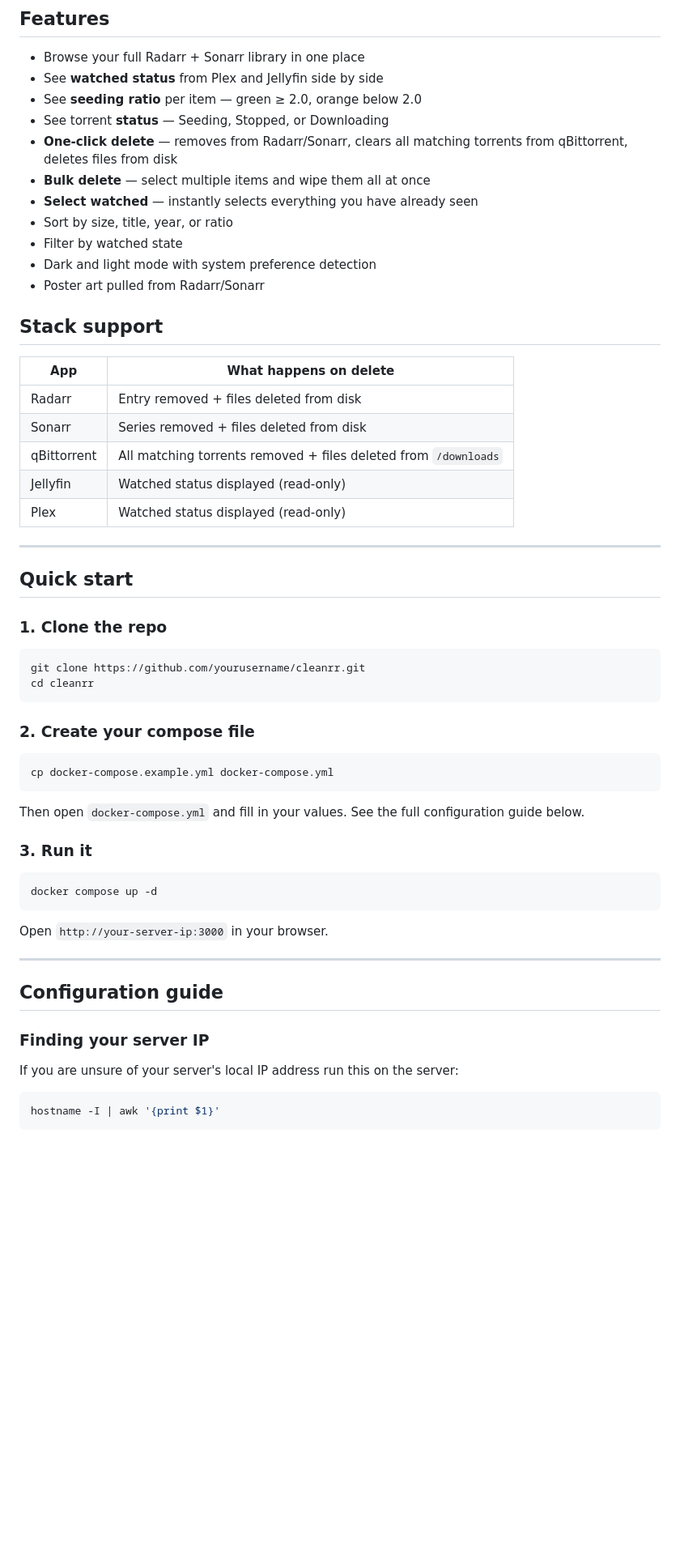
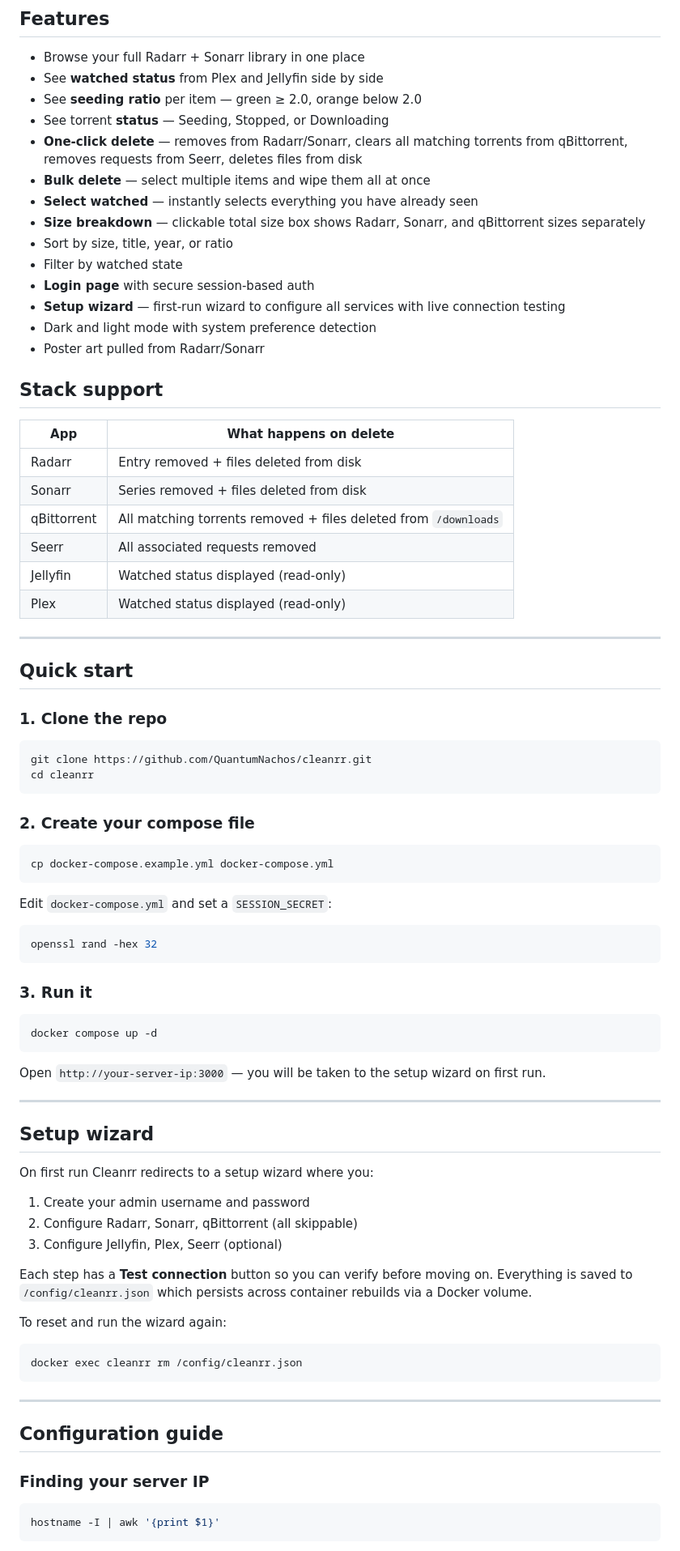
Before and after one commit to QuantumNachos/cleanrr, a Markdown page: README.md, the part around one of its changes. Shown at 81% size. Drawn GitHub-style; blank space fills up the shorter version.

````diff
--- a/README.md
+++ b/README.md
@@ -22,11 +30,14 @@ Managing a self-hosted *arr stack means visiting four different apps every time
 - See **watched status** from Plex and Jellyfin side by side
 - See **seeding ratio** per item — green ≥ 2.0, orange below 2.0
 - See torrent **status** — Seeding, Stopped, or Downloading
-- **One-click delete** — removes from Radarr/Sonarr, clears all matching torrents from qBittorrent, deletes files from disk
+- **One-click delete** — removes from Radarr/Sonarr, clears all matching torrents from qBittorrent, removes requests from Seerr, deletes files from disk
 - **Bulk delete** — select multiple items and wipe them all at once
 - **Select watched** — instantly selects everything you have already seen
+- **Size breakdown** — clickable total size box shows Radarr, Sonarr, and qBittorrent sizes separately
 - Sort by size, title, year, or ratio
 - Filter by watched state
+- **Login page** with secure session-based auth
+- **Setup wizard** — first-run wizard to configure all services with live connection testing
 - Dark and light mode with system preference detection
 - Poster art pulled from Radarr/Sonarr
 
@@ -37,6 +48,7 @@ Managing a self-hosted *arr stack means visiting four different apps every time
 | Radarr | Entry removed + files deleted from disk |
 | Sonarr | Series removed + files deleted from disk |
 | qBittorrent | All matching torrents removed + files deleted from `/downloads` |
+| Seerr | All associated requests removed |
 | Jellyfin | Watched status displayed (read-only) |
 | Plex | Watched status displayed (read-only) |
 
@@ -47,7 +59,7 @@ Managing a self-hosted *arr stack means visiting four different apps every time
 ### 1. Clone the repo
 
 ```bash
-git clone https://github.com/yourusername/cleanrr.git
+git clone https://github.com/QuantumNachos/cleanrr.git
 cd cleanrr
 ```
 
@@ -57,7 +69,11 @@ cd cleanrr
 cp docker-compose.example.yml docker-compose.yml
 ```
 
-Then open `docker-compose.yml` and fill in your values. See the full configuration guide below.
+Edit `docker-compose.yml` and set a `SESSION_SECRET`:
+
+```bash
+openssl rand -hex 32
+```
 
 ### 3. Run it
 
@@ -65,7 +81,24 @@ Then open `docker-compose.yml` and fill in your values. See the full configurati
 docker compose up -d
 ```
 
-Open `http://your-server-ip:3000` in your browser.
+Open `http://your-server-ip:3000` — you will be taken to the setup wizard on first run.
+
+---
+
+## Setup wizard
+
+On first run Cleanrr redirects to a setup wizard where you:
+
+1. Create your admin username and password
+2. Configure Radarr, Sonarr, qBittorrent (all skippable)
+3. Configure Jellyfin, Plex, Seerr (optional)
+
+Each step has a **Test connection** button so you can verify before moving on. Everything is saved to `/config/cleanrr.json` which persists across container rebuilds via a Docker volume.
+
+To reset and run the wizard again:
+```bash
+docker exec cleanrr rm /config/cleanrr.json
+```
 
 ---
 
@@ -73,8 +106,6 @@ Open `http://your-server-ip:3000` in your browser.
 
 ### Finding your server IP
 
-If you are unsure of your server's local IP address run this on the server:
-
 ```bash
 hostname -I | awk '{print $1}'
 ```
````
Also changed, not shown: other parts of README.md (+85 -94 lines).
